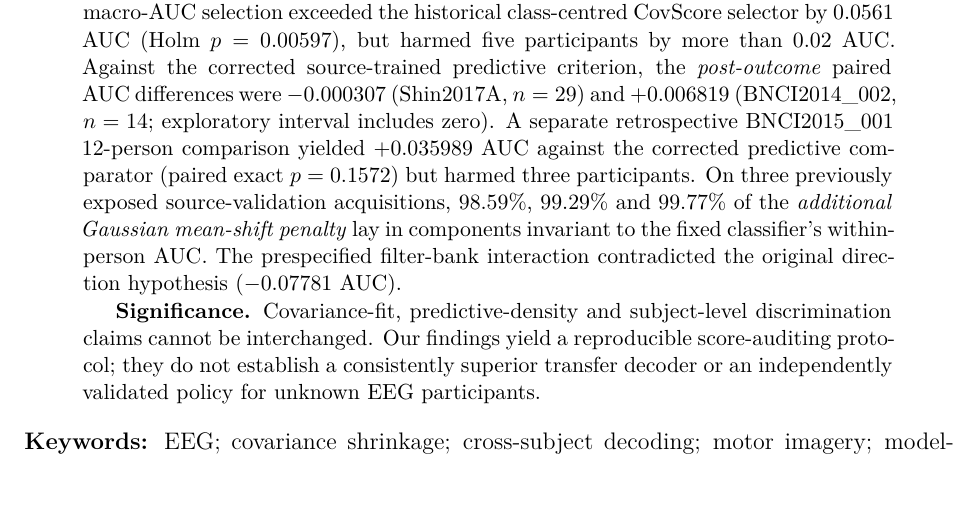
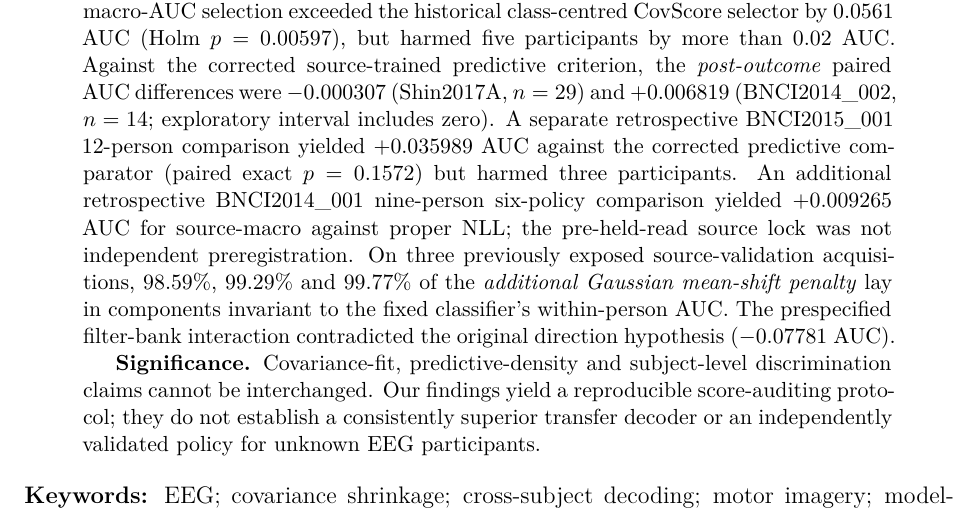
Before and after one commit to lindicaphxag-tech/kaggle, a LaTeX paper (research/defaultreg_bspc_v13/main_p1_estimand_mismatch_EVIDENCE_GATED.tex, which reads research/defaultreg_bspc_v13/00_abstract_p1_estimand_jne_style.tex): part of page 1 of 24, cut so that both start at the same text, the shorter picture padded with empty space. Compiled offline with pdfLaTeX.

Commit message:
P1 JNE abstract: include completed external BNCI2014-001 corrected predictive comparison and exploratory status

```diff
--- a/research/defaultreg_bspc_v13/00_abstract_p1_estimand_jne_style.tex
+++ b/research/defaultreg_bspc_v13/00_abstract_p1_estimand_jne_style.tex
@@ -33,7 +33,12 @@ exploratory interval includes zero).
 A separate retrospective BNCI2015\_001 12-person
 comparison yielded $+0.035989$ AUC against the
 corrected predictive comparator (paired exact
-$p=0.1572$) but harmed three participants. On three
+$p=0.1572$) but harmed three participants.
+An additional retrospective BNCI2014\_001
+nine-person six-policy comparison yielded
+$+0.009265$ AUC for source-macro against
+proper NLL; the pre-held-read source lock
+was not independent preregistration. On three
 previously exposed source-validation acquisitions,
 $98.59\%$, $99.29\%$ and $99.77\%$ of the
 \emph{additional Gaussian mean-shift penalty} lay
```
